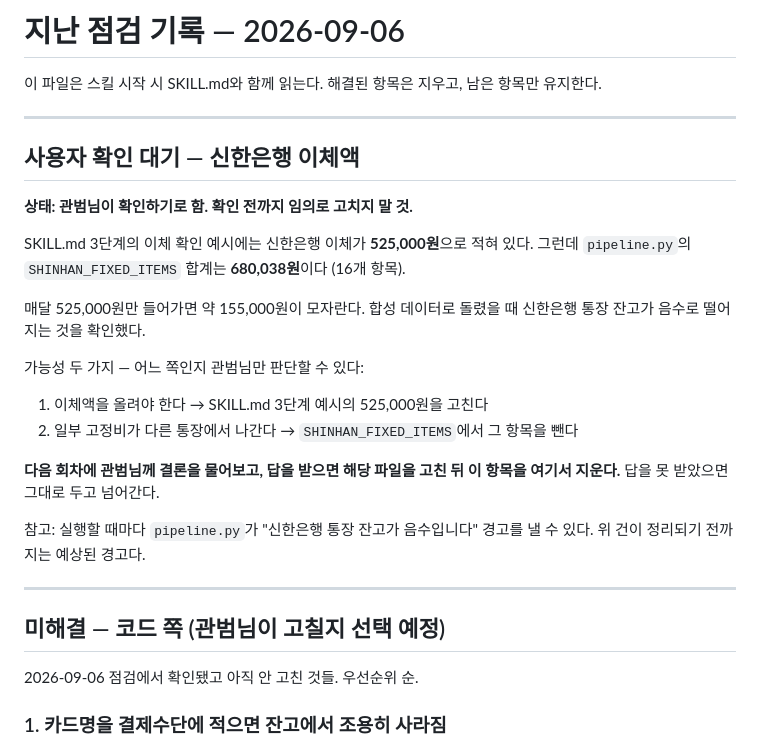
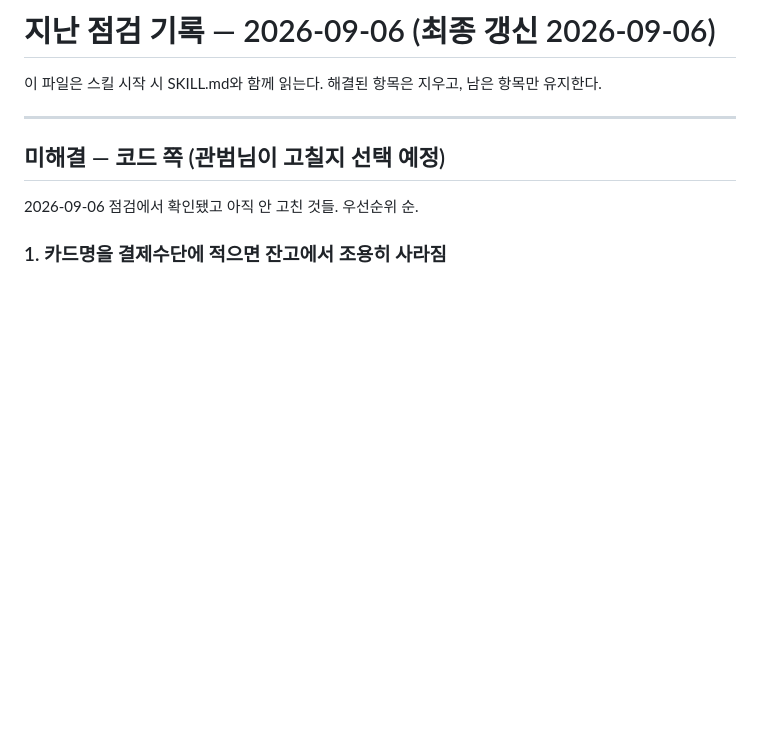
Before and after one commit to LeeKwanBeom/household-report, a Markdown page: audit/last-audit.md, the part around the change. Drawn GitHub-style; blank space fills up the shorter version.

Commit message:
audit/last-audit.md 갱신

```diff
--- a/audit/last-audit.md
+++ b/audit/last-audit.md
@@ -1,30 +1,7 @@
-# 지난 점검 기록 — 2026-09-06
+# 지난 점검 기록 — 2026-09-06 (최종 갱신 2026-09-06)
 
 이 파일은 스킬 시작 시 SKILL.md와 함께 읽는다.
 해결된 항목은 지우고, 남은 항목만 유지한다.
-
----
-
-## 사용자 확인 대기 — 신한은행 이체액
-
-**상태: 관범님이 확인하기로 함. 확인 전까지 임의로 고치지 말 것.**
-
-SKILL.md 3단계의 이체 확인 예시에는 신한은행 이체가 **525,000원**으로 적혀 있다.
-그런데 `pipeline.py`의 `SHINHAN_FIXED_ITEMS` 합계는 **680,038원**이다 (16개 항목).
-
-매달 525,000원만 들어가면 약 155,000원이 모자란다. 합성 데이터로 돌렸을 때
-신한은행 통장 잔고가 음수로 떨어지는 것을 확인했다.
-
-가능성 두 가지 — 어느 쪽인지 관범님만 판단할 수 있다:
-
-1. 이체액을 올려야 한다 → SKILL.md 3단계 예시의 525,000원을 고친다
-2. 일부 고정비가 다른 통장에서 나간다 → `SHINHAN_FIXED_ITEMS`에서 그 항목을 뺀다
-
-**다음 회차에 관범님께 결론을 물어보고, 답을 받으면 해당 파일을 고친 뒤
-이 항목을 여기서 지운다.** 답을 못 받았으면 그대로 두고 넘어간다.
-
-참고: 실행할 때마다 `pipeline.py`가 "신한은행 통장 잔고가 음수입니다" 경고를
-낼 수 있다. 위 건이 정리되기 전까지는 예상된 경고다.
 
 ---
 
```
